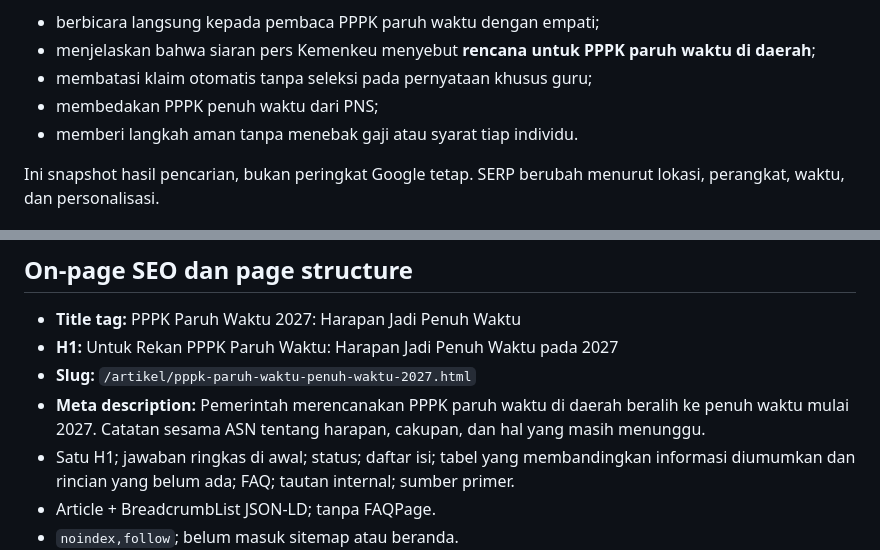
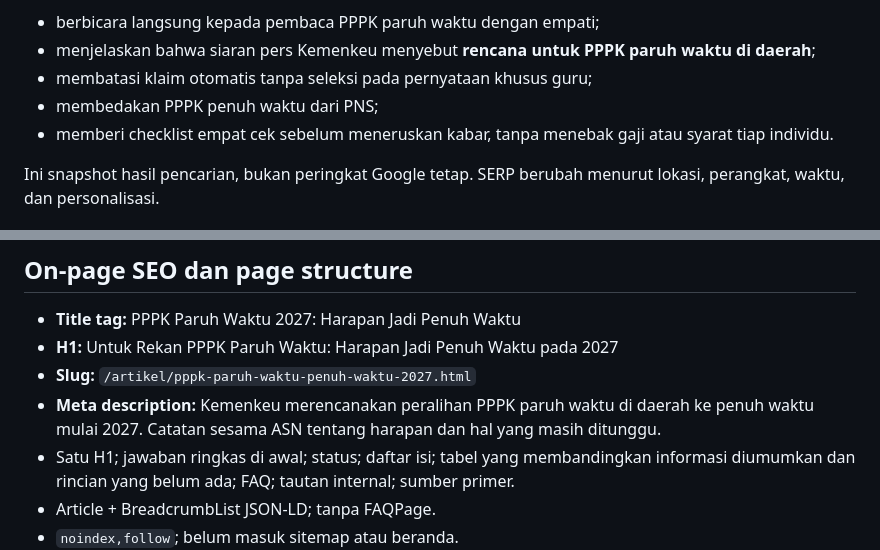
Before and after one commit to wiztechid/asnpemda, a Markdown page: research/seo/SERP_ASN_PPPK_2027.md, 2 parts joined by grey strips. Rendered like a GitHub page.

Commit message:
Update SEO brief for the practical fact-check section

```diff
--- a/research/seo/SERP_ASN_PPPK_2027.md
+++ b/research/seo/SERP_ASN_PPPK_2027.md
@@ -29,7 +29,7 @@ Head terms sudah ramai dan banyak hasil mengulang tanggal, status penuh waktu, p
 - menjelaskan bahwa siaran pers Kemenkeu menyebut **rencana untuk PPPK paruh waktu di daerah**;
 - membatasi klaim otomatis tanpa seleksi pada pernyataan khusus guru;
 - membedakan PPPK penuh waktu dari PNS;
-- memberi langkah aman tanpa menebak gaji atau syarat tiap individu.
+- memberi checklist empat cek sebelum meneruskan kabar, tanpa menebak gaji atau syarat tiap individu.
 
 Ini snapshot hasil pencarian, bukan peringkat Google tetap. SERP berubah menurut lokasi, perangkat, waktu, dan personalisasi.
 
@@ -47,7 +47,7 @@ Ini snapshot hasil pencarian, bukan peringkat Google tetap. SERP berubah menurut
 - **Title tag:** PPPK Paruh Waktu 2027: Harapan Jadi Penuh Waktu
 - **H1:** Untuk Rekan PPPK Paruh Waktu: Harapan Jadi Penuh Waktu pada 2027
 - **Slug:** `/artikel/pppk-paruh-waktu-penuh-waktu-2027.html`
-- **Meta description:** Pemerintah merencanakan PPPK paruh waktu di daerah beralih ke penuh waktu mulai 2027. Catatan sesama ASN tentang harapan, cakupan, dan hal yang masih menunggu.
+- **Meta description:** Kemenkeu merencanakan peralihan PPPK paruh waktu di daerah ke penuh waktu mulai 2027. Catatan sesama ASN tentang harapan dan hal yang masih ditunggu.
 - Satu H1; jawaban ringkas di awal; status; daftar isi; tabel yang membandingkan informasi diumumkan dan rincian yang belum ada; FAQ; tautan internal; sumber primer.
 - Article + BreadcrumbList JSON-LD; tanpa FAQPage.
 - `noindex,follow`; belum masuk sitemap atau beranda.
```
